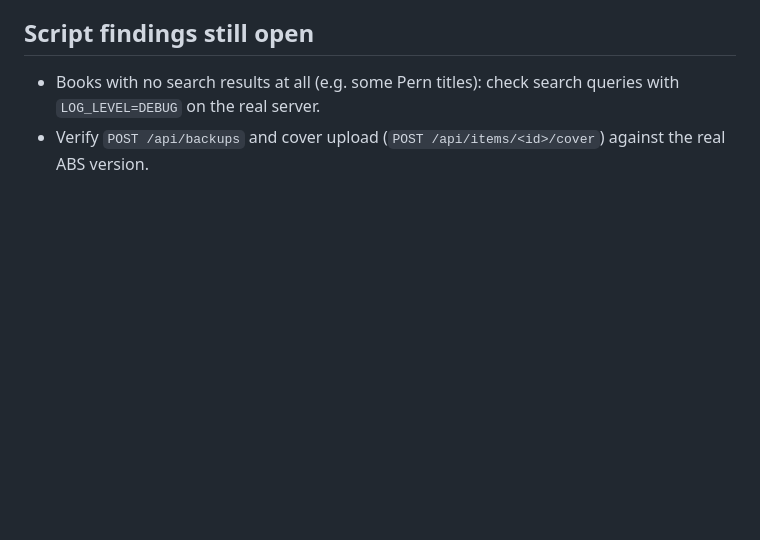
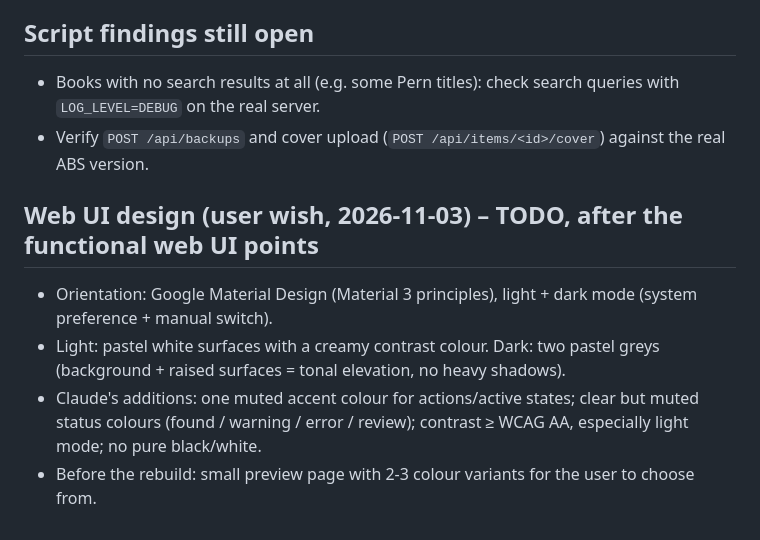
Before and after one commit to xroguel1ke/abs_ratings, a Markdown page: ROADMAP.md, the part around the change. Rendered like a GitHub page; blank space fills up the shorter version.

Commit message:
Roadmap: web UI design wish (Material, light/dark)
Co-Authored-By: Claude Sonnet 5.5 <noreply@anthropic.com>

```diff
--- a/ROADMAP.md
+++ b/ROADMAP.md
@@ -73,3 +73,9 @@ Status: ✅ done (branch `claude/web-ui`) · 🔜 next · ⏳ later
 ## Script findings still open
 - Books with no search results at all (e.g. some Pern titles): check search queries with `LOG_LEVEL=DEBUG` on the real server.
 - Verify `POST /api/backups` and cover upload (`POST /api/items/<id>/cover`) against the real ABS version.
+
+## Web UI design (user wish, 2026-11-03) – TODO, after the functional web UI points
+- Orientation: Google Material Design (Material 3 principles), light + dark mode (system preference + manual switch).
+- Light: pastel white surfaces with a creamy contrast colour. Dark: two pastel greys (background + raised surfaces = tonal elevation, no heavy shadows).
+- Claude's additions: one muted accent colour for actions/active states; clear but muted status colours (found / warning / error / review); contrast ≥ WCAG AA, especially light mode; no pure black/white.
+- Before the rebuild: small preview page with 2-3 colour variants for the user to choose from.
```
Also changed, not shown: docs/LOOP_LOG.md (+2 -0 lines).
